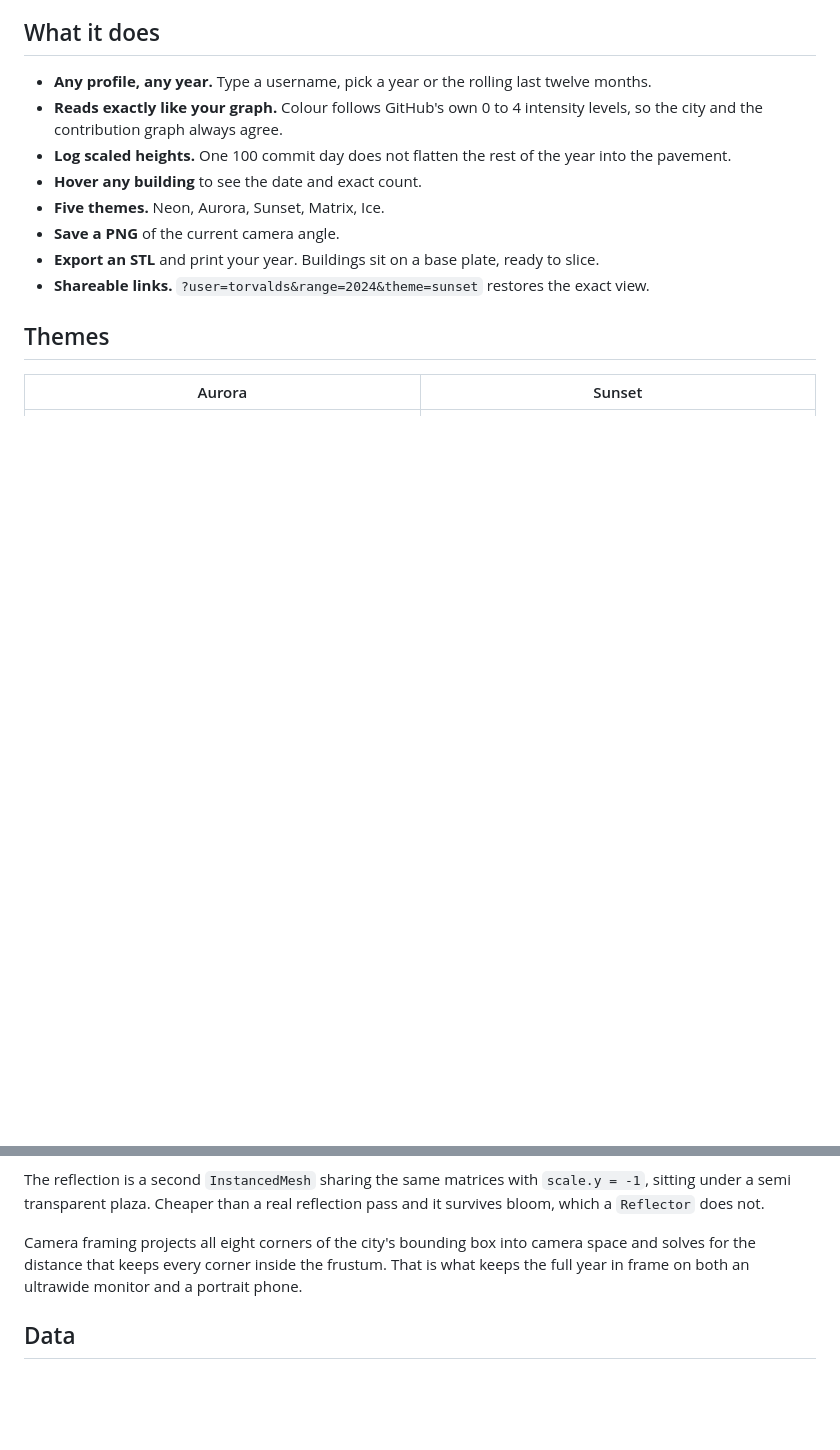
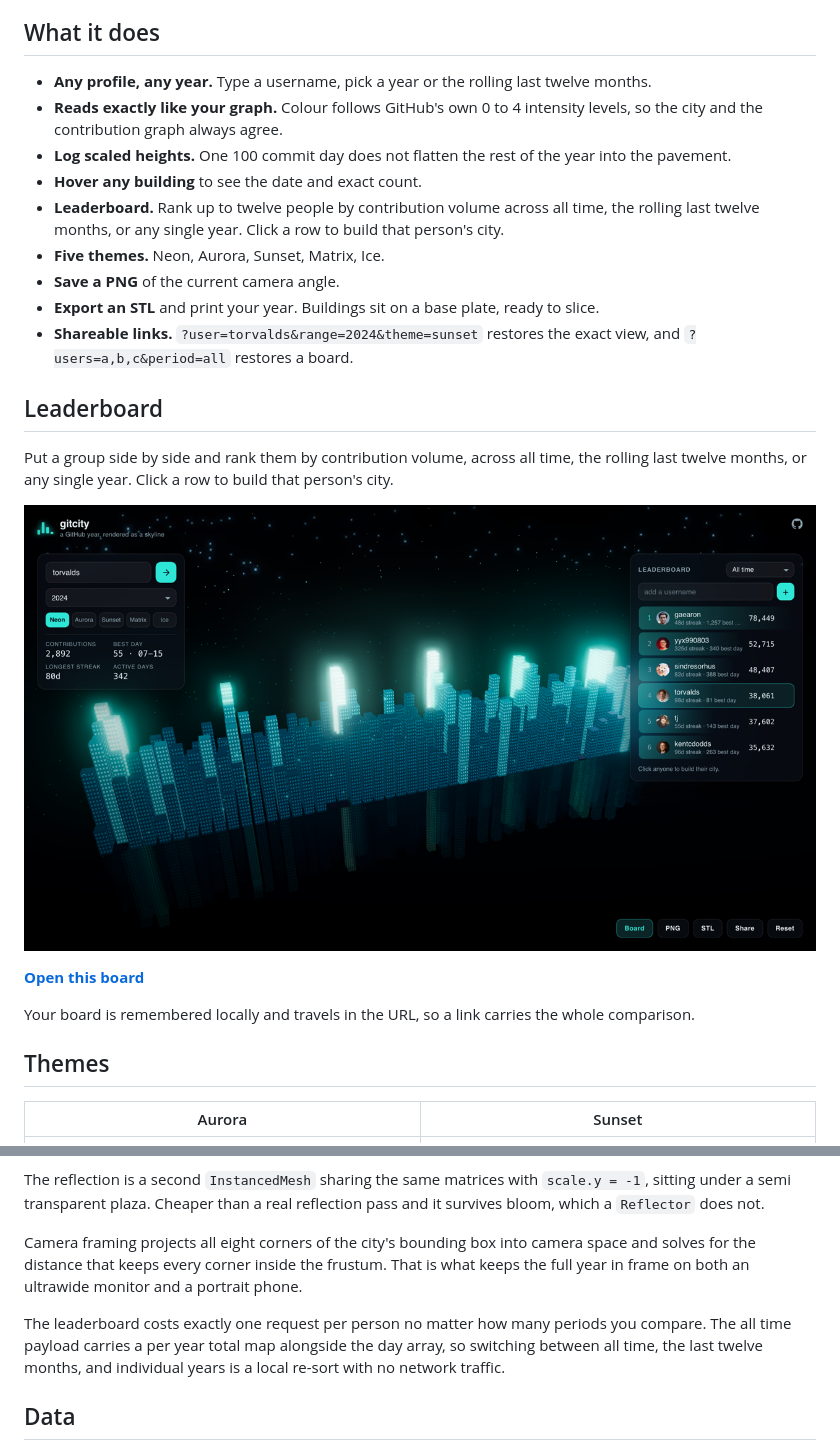
Before and after one commit to aprilNH7/gitcity, a Markdown page: README.md, 2 parts joined by grey strips. Drawn GitHub-style; pictures changed too: docs/shot-board.png (added); blank space fills up the shorter version.

Commit message:
feat: leaderboard ranking contributors across all time, last 12 months, and any year

```diff
--- a/README.md
+++ b/README.md
@@ -16,10 +16,21 @@ GitHub's own Skyline was the fun way to look back at a year of work, and it is g
 - **Reads exactly like your graph.** Colour follows GitHub's own 0 to 4 intensity levels, so the city and the contribution graph always agree.
 - **Log scaled heights.** One 100 commit day does not flatten the rest of the year into the pavement.
 - **Hover any building** to see the date and exact count.
+- **Leaderboard.** Rank up to twelve people by contribution volume across all time, the rolling last twelve months, or any single year. Click a row to build that person's city.
 - **Five themes.** Neon, Aurora, Sunset, Matrix, Ice.
 - **Save a PNG** of the current camera angle.
 - **Export an STL** and print your year. Buildings sit on a base plate, ready to slice.
-- **Shareable links.** `?user=torvalds&range=2024&theme=sunset` restores the exact view.
+- **Shareable links.** `?user=torvalds&range=2024&theme=sunset` restores the exact view, and `?users=a,b,c&period=all` restores a board.
+
+## Leaderboard
+
+Put a group side by side and rank them by contribution volume, across all time, the rolling last twelve months, or any single year. Click a row to build that person's city.
+
+![The leaderboard ranking six accounts by all time contributions](docs/shot-board.png)
+
+**[Open this board](https://aprilnh7.github.io/gitcity/?user=torvalds&range=2024&users=torvalds,sindresorhus,gaearon,yyx990803,kentcdodds,tj&period=all)**
+
+Your board is remembered locally and travels in the URL, so a link carries the whole comparison.
 
 ## Themes
 
@@ -40,6 +51,8 @@ The whole city is a single `InstancedMesh`, one instance per day, so a full year
 The reflection is a second `InstancedMesh` sharing the same matrices with `scale.y = -1`, sitting under a semi transparent plaza. Cheaper than a real reflection pass and it survives bloom, which a `Reflector` does not.
 
 Camera framing projects all eight corners of the city's bounding box into camera space and solves for the distance that keeps every corner inside the frustum. That is what keeps the full year in frame on both an ultrawide monitor and a portrait phone.
+
+The leaderboard costs exactly one request per person no matter how many periods you compare. The all time payload carries a per year total map alongside the day array, so switching between all time, the last twelve months, and individual years is a local re-sort with no network traffic.
 
 ## Data
 
```
Also changed, not shown: 6 other files.
